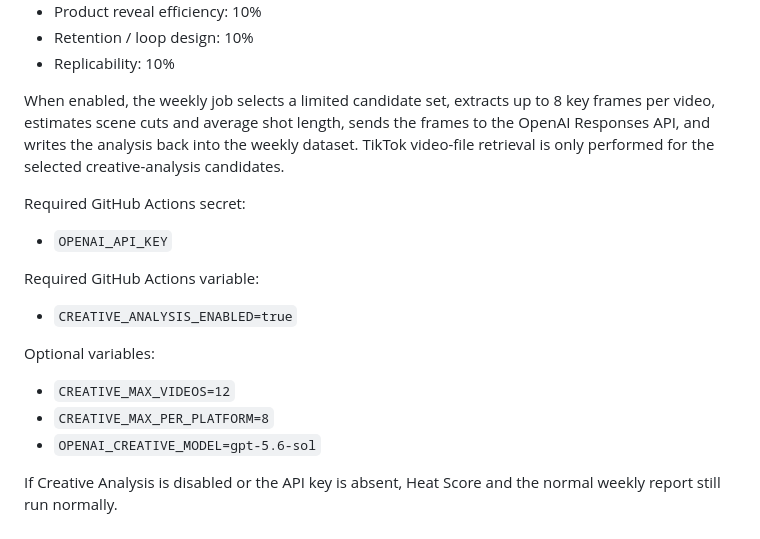
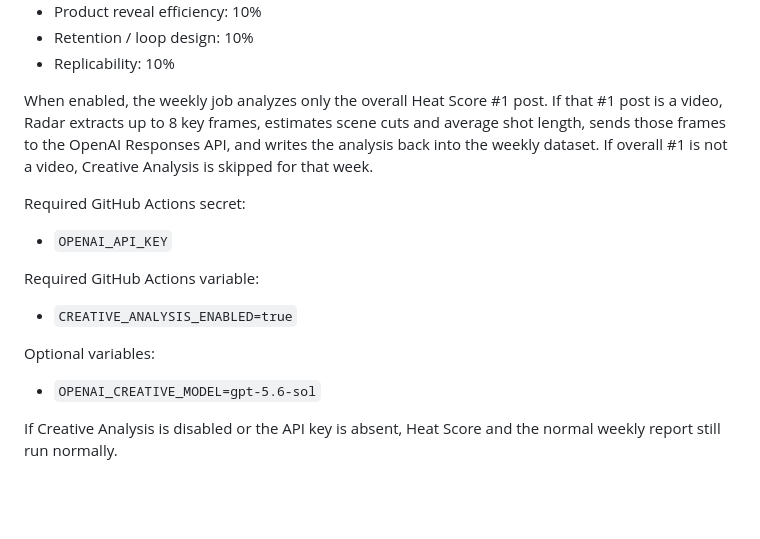
Before and after one commit to chaojiqiao-dotcom/lens-social-radar, a Markdown page: README.md, the part around the change. GitHub-like rendering; blank space fills up the shorter version.

Commit message:
docs: document top-1-only Creative Analysis

```diff
--- a/README.md
+++ b/README.md
@@ -195,7 +195,7 @@ Creative Score weights:
 - Retention / loop design: 10%
 - Replicability: 10%
 
-When enabled, the weekly job selects a limited candidate set, extracts up to 8 key frames per video, estimates scene cuts and average shot length, sends the frames to the OpenAI Responses API, and writes the analysis back into the weekly dataset. TikTok video-file retrieval is only performed for the selected creative-analysis candidates.
+When enabled, the weekly job analyzes only the overall Heat Score #1 post. If that #1 post is a video, Radar extracts up to 8 key frames, estimates scene cuts and average shot length, sends those frames to the OpenAI Responses API, and writes the analysis back into the weekly dataset. If overall #1 is not a video, Creative Analysis is skipped for that week.
 
 Required GitHub Actions secret:
 
@@ -207,8 +207,6 @@ Required GitHub Actions variable:
 
 Optional variables:
 
-- `CREATIVE_MAX_VIDEOS=12`
-- `CREATIVE_MAX_PER_PLATFORM=8`
 - `OPENAI_CREATIVE_MODEL=gpt-5.6-sol`
 
 If Creative Analysis is disabled or the API key is absent, Heat Score and the normal weekly report still run normally.
```
